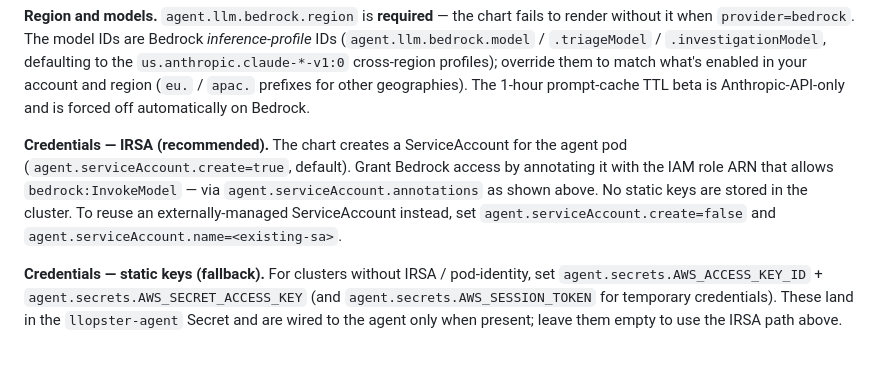
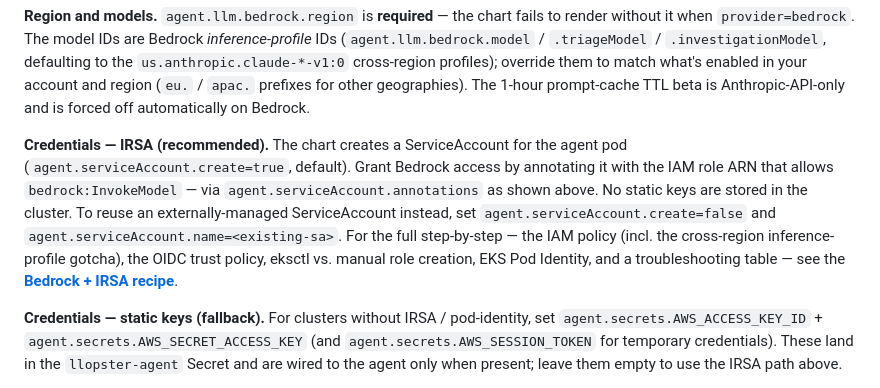
Before and after one commit to synchrony-solutions/LLopster, a Markdown page: docs/PRODUCTION.md, the part around the change. GitHub-like rendering; blank space fills up the shorter version.

Commit message:
bedrock integration documentation

```diff
--- a/docs/PRODUCTION.md
+++ b/docs/PRODUCTION.md
@@ -90,7 +90,7 @@ helm install llopster oci://ghcr.io/synchrony-solutions/charts/llopster \
 
 **Region and models.** `agent.llm.bedrock.region` is **required** — the chart fails to render without it when `provider=bedrock`. The model IDs are Bedrock *inference-profile* IDs (`agent.llm.bedrock.model` / `.triageModel` / `.investigationModel`, defaulting to the `us.anthropic.claude-*-v1:0` cross-region profiles); override them to match what's enabled in your account and region (`eu.` / `apac.` prefixes for other geographies). The 1-hour prompt-cache TTL beta is Anthropic-API-only and is forced off automatically on Bedrock.
 
-**Credentials — IRSA (recommended).** The chart creates a ServiceAccount for the agent pod (`agent.serviceAccount.create=true`, default). Grant Bedrock access by annotating it with the IAM role ARN that allows `bedrock:InvokeModel` — via `agent.serviceAccount.annotations` as shown above. No static keys are stored in the cluster. To reuse an externally-managed ServiceAccount instead, set `agent.serviceAccount.create=false` and `agent.serviceAccount.name=<existing-sa>`.
+**Credentials — IRSA (recommended).** The chart creates a ServiceAccount for the agent pod (`agent.serviceAccount.create=true`, default). Grant Bedrock access by annotating it with the IAM role ARN that allows `bedrock:InvokeModel` — via `agent.serviceAccount.annotations` as shown above. No static keys are stored in the cluster. To reuse an externally-managed ServiceAccount instead, set `agent.serviceAccount.create=false` and `agent.serviceAccount.name=<existing-sa>`. For the full step-by-step — the IAM policy (incl. the cross-region inference-profile gotcha), the OIDC trust policy, eksctl vs. manual role creation, EKS Pod Identity, and a troubleshooting table — see the **[Bedrock + IRSA recipe](integration-recipes/bedrock-irsa.md)**.
 
 **Credentials — static keys (fallback).** For clusters without IRSA / pod-identity, set `agent.secrets.AWS_ACCESS_KEY_ID` + `agent.secrets.AWS_SECRET_ACCESS_KEY` (and `agent.secrets.AWS_SESSION_TOKEN` for temporary credentials). These land in the `llopster-agent` Secret and are wired to the agent only when present; leave them empty to use the IRSA path above.
 
```
